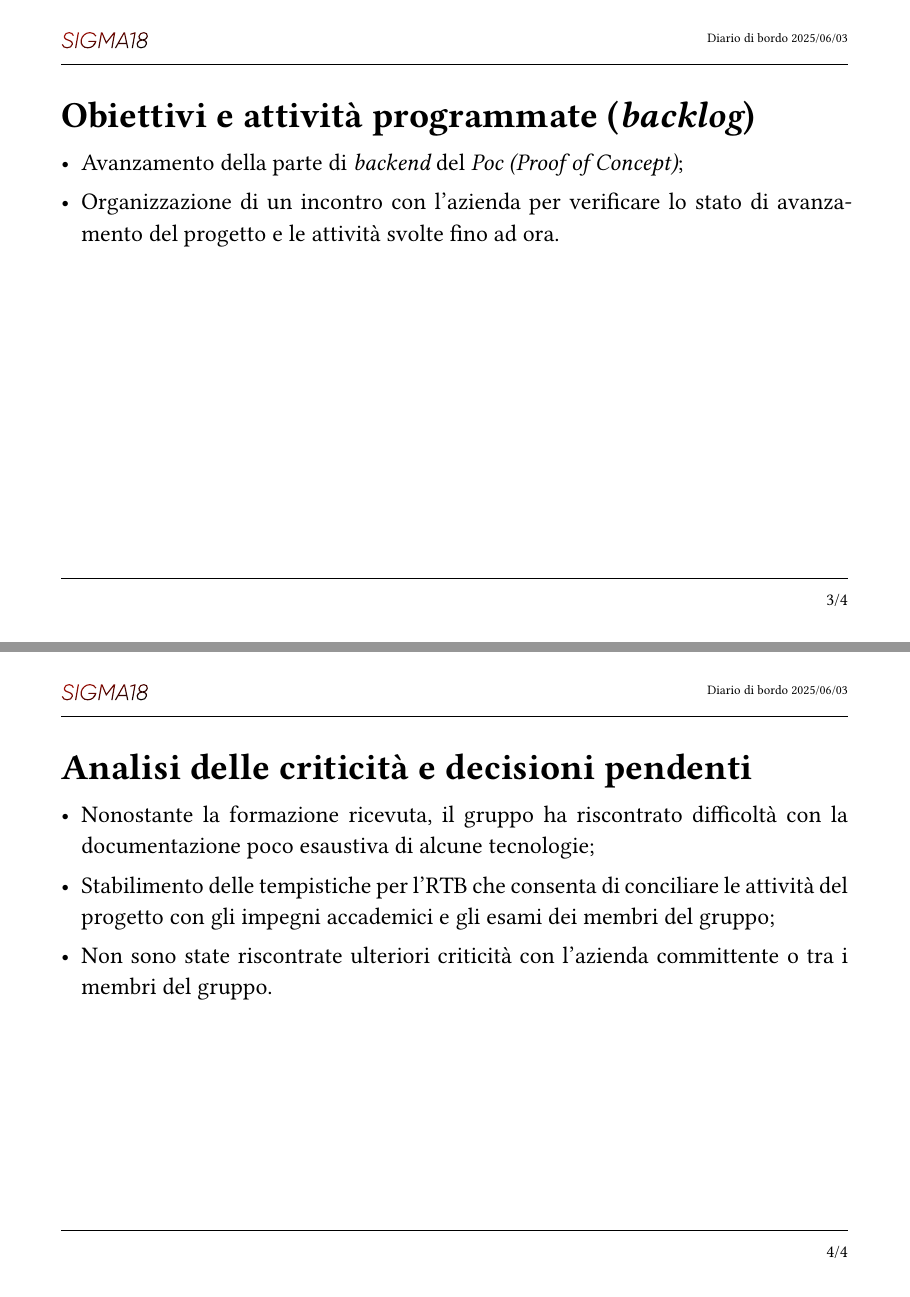
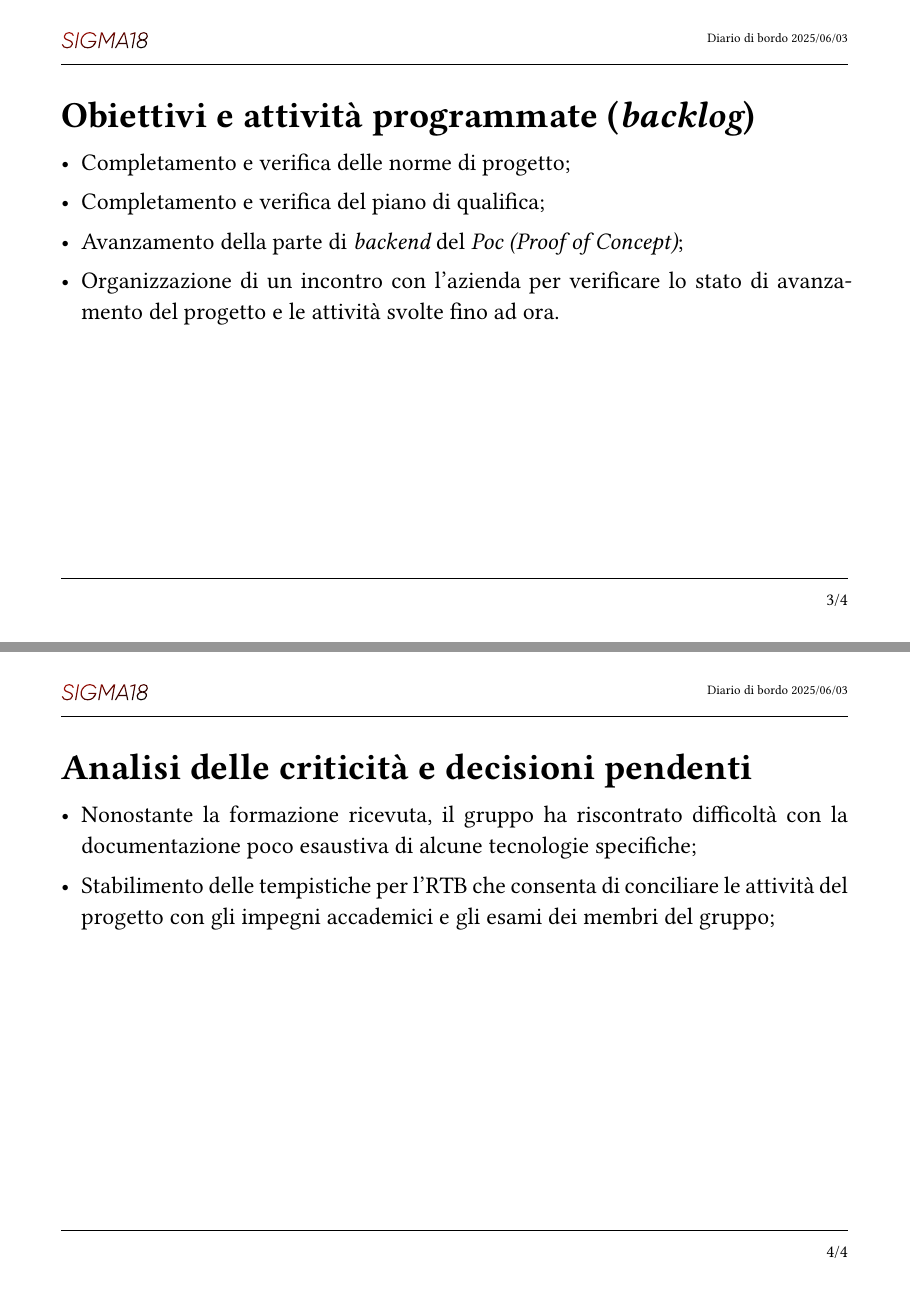
Before and after one commit to Sigma18Unipd/docs, a Typst document (0-diaridibordo/rtb/ddb_20250603.typ): pages 3 and 4 of 4, joined at a grey line. Compiled offline with Typst 0.15.

Commit message:
aggiornamento diario di bordo #68

```diff
--- a/0-diaridibordo/rtb/ddb_20250603.typ
+++ b/0-diaridibordo/rtb/ddb_20250603.typ
@@ -7,6 +7,6 @@
 
 #spacerS
 = Progressi raggiunti e confronto (_retrospettiva_)
-- Completamento e verifica delle norme di progetto;
-- Completamento e verifica del piano di qualifica;
+- Stesura delle norme di progetto;
+- Stesura del piano di qualifica.
 - Aggiornamento del #link("https://sigma18unipd.github.io/documentiCompilati/2-RTB/documentidiprogetto/glossario.pdf")[glossario]\;
@@ -15,12 +15,13 @@
 #pagebreak()
 #spacerS
 = Obiettivi e attività programmate (_backlog_)
+- Completamento e verifica delle norme di progetto;
+- Completamento e verifica del piano di qualifica;
 - Avanzamento della parte di _backend_ del _Poc (Proof of Concept)_;
 - Organizzazione di un incontro con l'azienda per verificare lo stato di avanzamento del progetto e le attività svolte fino ad ora.
 
 #pagebreak()
 #spacerS
 = Analisi delle criticità e decisioni pendenti
-- Nonostante la formazione ricevuta, il gruppo ha riscontrato difficoltà con la documentazione poco esaustiva di alcune tecnologie;
+- Nonostante la formazione ricevuta, il gruppo ha riscontrato difficoltà con la documentazione poco esaustiva di alcune tecnologie specifiche;
 - Stabilimento delle tempistiche per l'RTB che consenta di conciliare le attività del progetto con gli impegni accademici e gli esami dei membri del gruppo;
-- Non sono state riscontrate ulteriori criticità con l'azienda committente o tra i membri del gruppo.
```
Also changed, not shown: 0-diaridibordo/rtb/ddb_20250603.typ (2 more changed lines).
